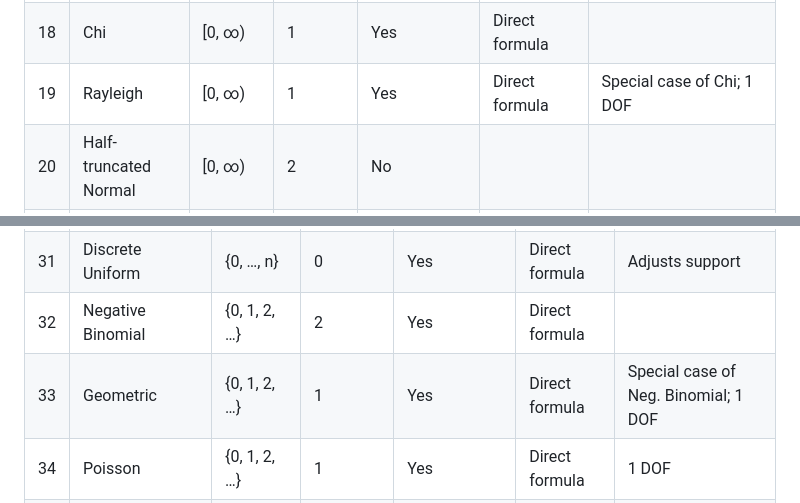
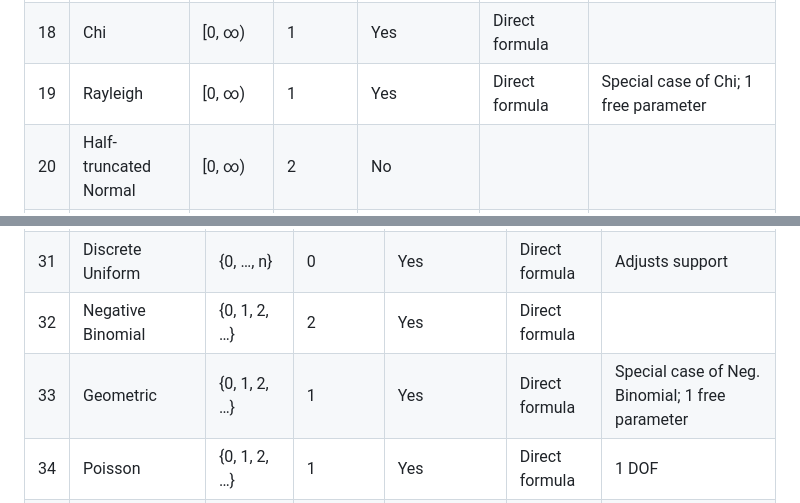
Before and after one commit to Distribution-Matching/DistributionsFactories.jl, a Markdown page: README.md, 2 parts joined by grey strips. GitHub-like rendering.

```diff
--- a/README.md
+++ b/README.md
@@ -212,7 +212,7 @@ The following table lists all distributions covered by the package. **Yes** = fu
 | 16 | Folded Normal | [0, ∞) | 1 | Yes | Numerical (2D Newton) | Returns parent Normal |
 | 17 | Pareto | [0, ∞) | 1 | Yes | Direct formula | |
 | 18 | Chi | [0, ∞) | 1 | Yes | Direct formula | |
-| 19 | Rayleigh | [0, ∞) | 1 | Yes | Direct formula | Special case of Chi; 1 DOF |
+| 19 | Rayleigh | [0, ∞) | 1 | Yes | Direct formula | Special case of Chi; 1 free parameter |
 | 20 | Half-truncated Normal | [0, ∞) | 2 | No | | |
 | 21 | Half-truncated Laplace | [0, ∞) | 2 | No | | |
 | 22 | Half-truncated Logistic | [0, ∞) | 2 | No | | |
@@ -231,7 +231,7 @@ The following table lists all distributions covered by the package. **Yes** = fu
 | 30 | Binomial | {0, …, n} | 1 | Yes | Direct formula | |
 | 31 | Discrete Uniform | {0, …, n} | 0 | Yes | Direct formula | Adjusts support |
 | 32 | Negative Binomial | {0, 1, 2, …} | 2 | Yes | Direct formula | |
-| 33 | Geometric | {0, 1, 2, …} | 1 | Yes | Direct formula | Special case of Neg. Binomial; 1 DOF |
+| 33 | Geometric | {0, 1, 2, …} | 1 | Yes | Direct formula | Special case of Neg. Binomial; 1 free parameter |
 | 34 | Poisson | {0, 1, 2, …} | 1 | Yes | Direct formula | 1 DOF |
 | 35 | Discrete Triangular | {0, …, n} | 1 | No | | |
 | 36 | Discrete Sym. Triangular | {0, …, n} | 0 | No | | |
```
Also changed, not shown: other parts of README.md (+5 -5 lines).
